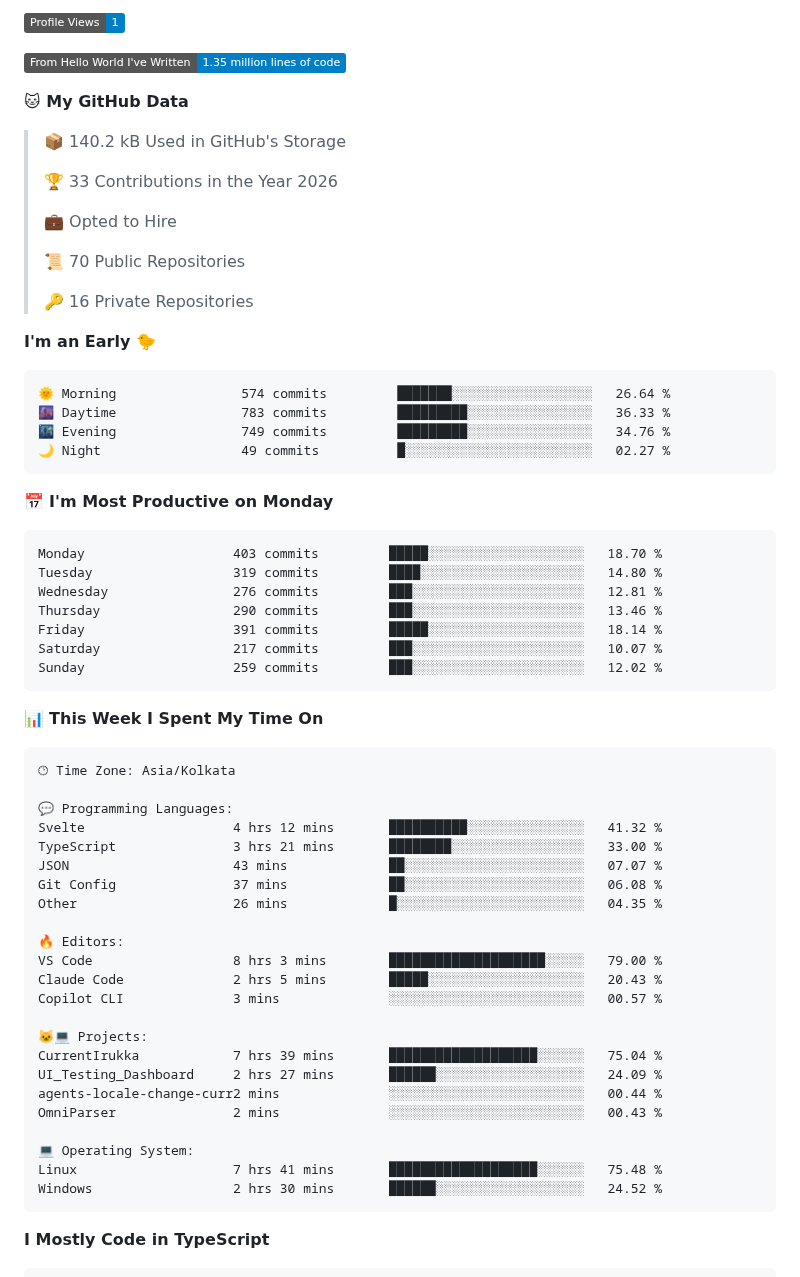
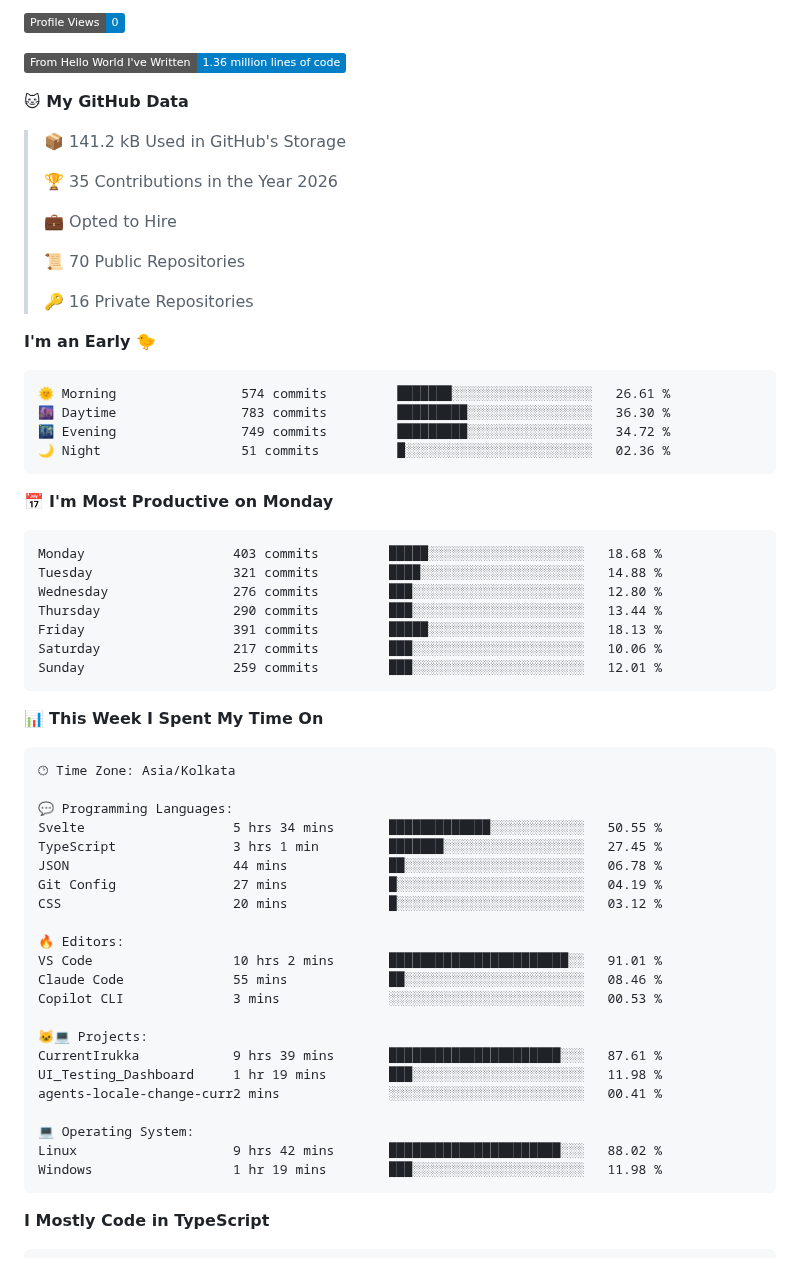
Before and after one commit to abishekdevendran/abishekdevendran, a Markdown page: README.md, the part around one of its changes. Rendered like a GitHub page; folded sections open; badges without logos.

Commit message:
Updated with Dev Metrics

````diff
--- a/README.md
+++ b/README.md
@@ -69,13 +69,13 @@ I am a Backend Engineer based in **Chennai**, currently building at **Amazon**.
 
-![Profile Views](http://img.shields.io/badge/Profile%20Views-1-blue?style=flat)
+![Profile Views](http://img.shields.io/badge/Profile%20Views-0-blue?style=flat)
 
-![Lines of code](https://img.shields.io/badge/From%20Hello%20World%20I%27ve%20Written-1.35%20million%20lines%20of%20code-blue?style=flat)
+![Lines of code](https://img.shields.io/badge/From%20Hello%20World%20I%27ve%20Written-1.36%20million%20lines%20of%20code-blue?style=flat)
 
 **🐱 My GitHub Data**
 
-> 📦 140.2 kB Used in GitHub's Storage
+> 📦 141.2 kB Used in GitHub's Storage
  >
-> 🏆 33 Contributions in the Year 2026
+> 🏆 35 Contributions in the Year 2026
  >
 > 💼 Opted to Hire
  >
@@ -86,21 +86,21 @@ I am a Backend Engineer based in **Chennai**, currently building at **Amazon**.
 **I'm an Early 🐤**
 
 ```text
-🌞 Morning                574 commits         ███████░░░░░░░░░░░░░░░░░░   26.64 %
-🌆 Daytime                783 commits         █████████░░░░░░░░░░░░░░░░   36.33 %
-🌃 Evening                749 commits         █████████░░░░░░░░░░░░░░░░   34.76 %
-🌙 Night                  49 commits          █░░░░░░░░░░░░░░░░░░░░░░░░   02.27 %
+🌞 Morning                574 commits         ███████░░░░░░░░░░░░░░░░░░   26.61 %
+🌆 Daytime                783 commits         █████████░░░░░░░░░░░░░░░░   36.30 %
+🌃 Evening                749 commits         █████████░░░░░░░░░░░░░░░░   34.72 %
+🌙 Night                  51 commits          █░░░░░░░░░░░░░░░░░░░░░░░░   02.36 %
 ```
 📅 **I'm Most Productive on Monday**
 
 ```text
-Monday                   403 commits         █████░░░░░░░░░░░░░░░░░░░░   18.70 %
-Tuesday                  319 commits         ████░░░░░░░░░░░░░░░░░░░░░   14.80 %
-Wednesday                276 commits         ███░░░░░░░░░░░░░░░░░░░░░░   12.81 %
-Thursday                 290 commits         ███░░░░░░░░░░░░░░░░░░░░░░   13.46 %
-Friday                   391 commits         █████░░░░░░░░░░░░░░░░░░░░   18.14 %
-Saturday                 217 commits         ███░░░░░░░░░░░░░░░░░░░░░░   10.07 %
-Sunday                   259 commits         ███░░░░░░░░░░░░░░░░░░░░░░   12.02 %
+Monday                   403 commits         █████░░░░░░░░░░░░░░░░░░░░   18.68 %
+Tuesday                  321 commits         ████░░░░░░░░░░░░░░░░░░░░░   14.88 %
+Wednesday                276 commits         ███░░░░░░░░░░░░░░░░░░░░░░   12.80 %
+Thursday                 290 commits         ███░░░░░░░░░░░░░░░░░░░░░░   13.44 %
+Friday                   391 commits         █████░░░░░░░░░░░░░░░░░░░░   18.13 %
+Saturday                 217 commits         ███░░░░░░░░░░░░░░░░░░░░░░   10.06 %
+Sunday                   259 commits         ███░░░░░░░░░░░░░░░░░░░░░░   12.01 %
 ```
 
 
@@ -110,26 +110,25 @@ Sunday                   259 commits         ███░░░░░░░░
 🕑︎ Time Zone: Asia/Kolkata
 
 💬 Programming Languages:
-Svelte                   4 hrs 12 mins       ██████████░░░░░░░░░░░░░░░   41.32 %
-TypeScript               3 hrs 21 mins       ████████░░░░░░░░░░░░░░░░░   33.00 %
-JSON                     43 mins             ██░░░░░░░░░░░░░░░░░░░░░░░   07.07 %
-Git Config               37 mins             ██░░░░░░░░░░░░░░░░░░░░░░░   06.08 %
-Other                    26 mins             █░░░░░░░░░░░░░░░░░░░░░░░░   04.35 %
+Svelte                   5 hrs 34 mins       █████████████░░░░░░░░░░░░   50.55 %
+TypeScript               3 hrs 1 min         ███████░░░░░░░░░░░░░░░░░░   27.45 %
+JSON                     44 mins             ██░░░░░░░░░░░░░░░░░░░░░░░   06.78 %
+Git Config               27 mins             █░░░░░░░░░░░░░░░░░░░░░░░░   04.19 %
+CSS                      20 mins             █░░░░░░░░░░░░░░░░░░░░░░░░   03.12 %
 
 🔥 Editors:
-VS Code                  8 hrs 3 mins        ████████████████████░░░░░   79.00 %
-Claude Code              2 hrs 5 mins        █████░░░░░░░░░░░░░░░░░░░░   20.43 %
-Copilot CLI              3 mins              ░░░░░░░░░░░░░░░░░░░░░░░░░   00.57 %
+VS Code                  10 hrs 2 mins       ███████████████████████░░   91.01 %
+Claude Code              55 mins             ██░░░░░░░░░░░░░░░░░░░░░░░   08.46 %
+Copilot CLI              3 mins              ░░░░░░░░░░░░░░░░░░░░░░░░░   00.53 %
 
 🐱‍💻 Projects:
-CurrentIrukka            7 hrs 39 mins       ███████████████████░░░░░░   75.04 %
-UI_Testing_Dashboard     2 hrs 27 mins       ██████░░░░░░░░░░░░░░░░░░░   24.09 %
-agents-locale-change-curr2 mins              ░░░░░░░░░░░░░░░░░░░░░░░░░   00.44 %
-OmniParser               2 mins              ░░░░░░░░░░░░░░░░░░░░░░░░░   00.43 %
+CurrentIrukka            9 hrs 39 mins       ██████████████████████░░░   87.61 %
+UI_Testing_Dashboard     1 hr 19 mins        ███░░░░░░░░░░░░░░░░░░░░░░   11.98 %
+agents-locale-change-curr2 mins              ░░░░░░░░░░░░░░░░░░░░░░░░░   00.41 %
 
 💻 Operating System:
-Linux                    7 hrs 41 mins       ███████████████████░░░░░░   75.48 %
-Windows                  2 hrs 30 mins       ██████░░░░░░░░░░░░░░░░░░░   24.52 %
+Linux                    9 hrs 42 mins       ██████████████████████░░░   88.02 %
+Windows                  1 hr 19 mins        ███░░░░░░░░░░░░░░░░░░░░░░   11.98 %
 ```
 
 **I Mostly Code in TypeScript**
````
Also changed, not shown: other parts of README.md (+2 -2 lines), assets/bar_graph.png.
